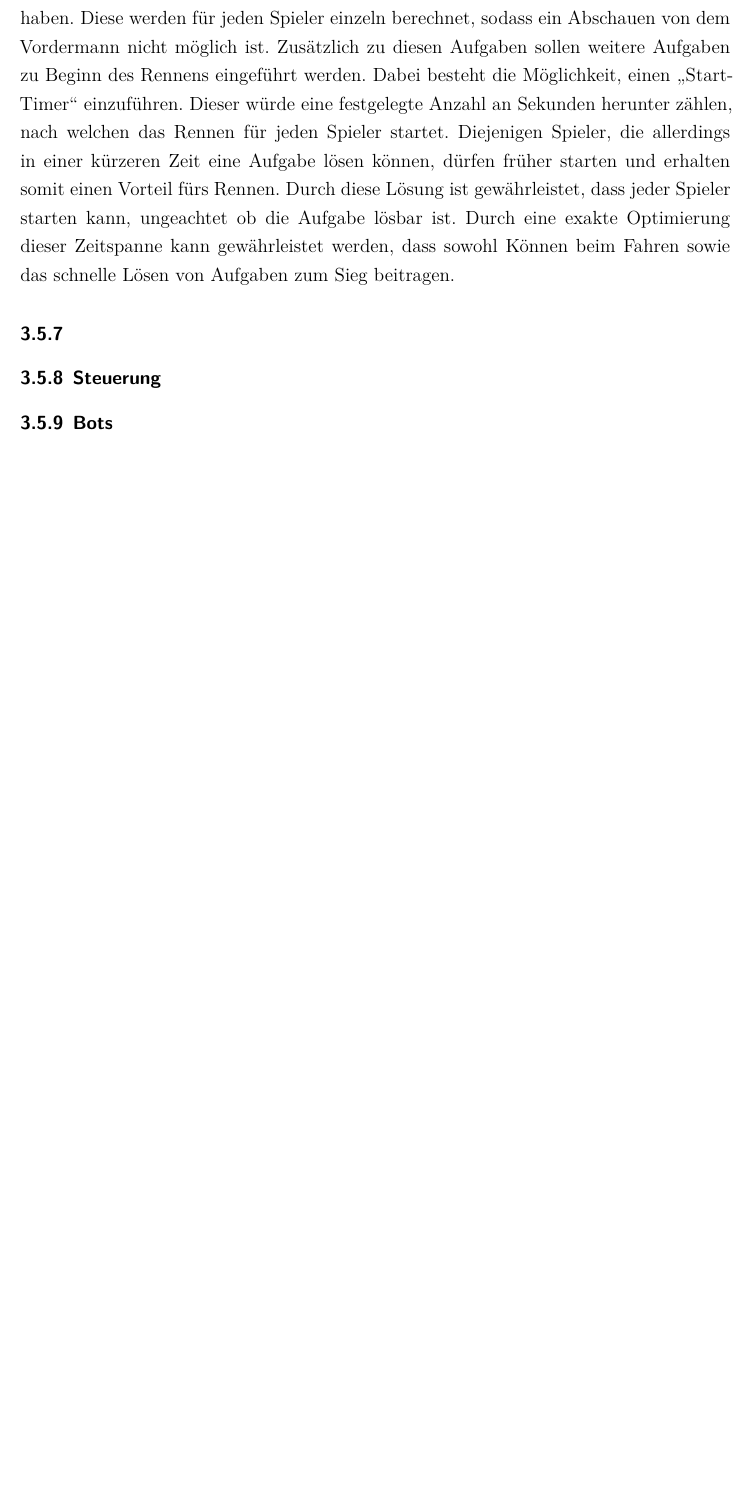
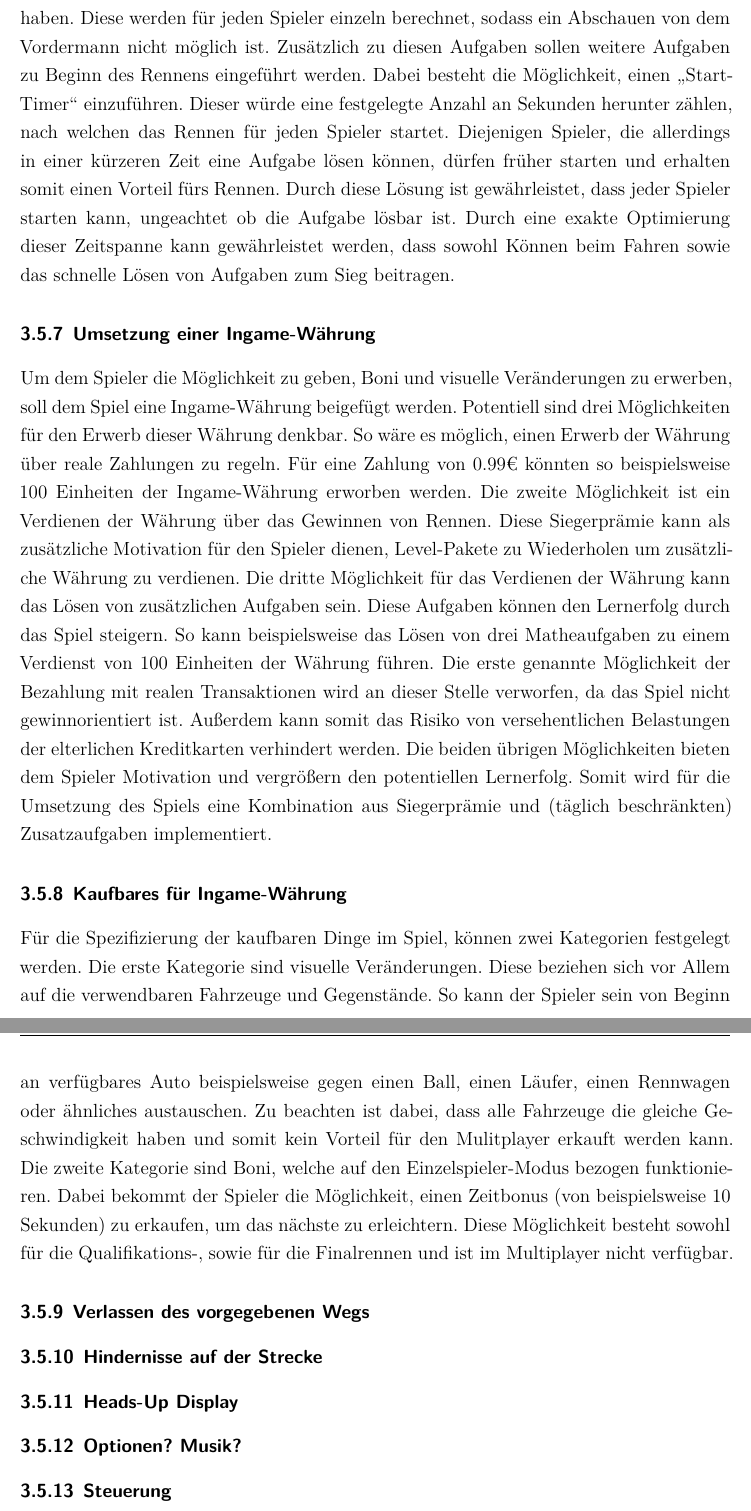
Before and after one commit to dhbwse/the-project, a LaTeX document (dokumentation/dokumentation.tex, which reads dokumentation/konzipierung.tex): part of page 18 of 21 before the commit and two parts of pages 18 and 19 of 22 after it, the two joined at a grey line, cut so that both start at the same text, the shorter picture padded with empty space. Compiled offline with XeLaTeX; an older LaTeX class or package is replaced by its successor.

Commit message:
Zwei neue Regelungen geschrieben

```diff
--- a/dokumentation/konzipierung.tex
+++ b/dokumentation/konzipierung.tex
@@ -139,10 +139,25 @@ Das folgende Kapitel beschäftigt sich mit der Konzipierung des Spiels ansich. D
 	Für die Implementierung der Zusatzaufgaben im Mehrspieler-Modus werden zunächst die Zusatzaufgaben aus dem Einzelspieler-Modus übernommen. Das bedeutet, dass auch im Mehrspieler-Modus Weggabelungen existieren werden, die Einfluss auf das Rennergebnis haben. Diese werden für jeden Spieler einzeln berechnet, sodass ein Abschauen von dem Vordermann nicht möglich ist. Zusätzlich zu diesen Aufgaben sollen weitere Aufgaben zu Beginn des Rennens eingeführt werden. Dabei besteht die Möglichkeit, einen \enquote{Start-Timer} einzuführen. Dieser würde eine festgelegte Anzahl an Sekunden herunter zählen, nach welchen das Rennen für jeden Spieler startet. Diejenigen Spieler, die allerdings in einer kürzeren Zeit eine Aufgabe lösen können, dürfen früher starten und erhalten somit einen Vorteil fürs Rennen.
 	Durch diese Lösung ist gewährleistet, dass jeder Spieler starten kann, ungeachtet ob die Aufgabe lösbar ist. Durch eine exakte Optimierung dieser Zeitspanne kann gewährleistet werden, dass sowohl Können beim Fahren sowie das schnelle Lösen von Aufgaben zum Sieg beitragen.
 
-	\subsubsection{}
+	\subsubsection{Umsetzung einer Ingame-Währung}
+	Um dem Spieler die Möglichkeit zu geben, Boni und visuelle Veränderungen zu erwerben, soll dem Spiel eine Ingame-Währung beigefügt werden. Potentiell sind drei Möglichkeiten für den Erwerb dieser Währung denkbar. So wäre es möglich, einen Erwerb der Währung über reale Zahlungen zu regeln. Für eine Zahlung von 0.99€ könnten so beispielsweise 100 Einheiten der Ingame-Währung erworben werden. Die zweite Möglichkeit ist ein Verdienen der Währung über das Gewinnen von Rennen. Diese Siegerprämie kann als zusätzliche Motivation für den Spieler dienen, Level-Pakete zu Wiederholen um zusätzliche Währung zu verdienen. Die dritte Möglichkeit für das Verdienen der Währung kann das Lösen von zusätzlichen Aufgaben sein. Diese Aufgaben können den Lernerfolg durch das Spiel steigern. So kann beispielsweise das Lösen von drei Matheaufgaben zu einem Verdienst von 100 Einheiten der Währung führen.
+	Die erste genannte Möglichkeit der Bezahlung mit realen Transaktionen wird an dieser Stelle verworfen, da das Spiel nicht gewinnorientiert ist. Außerdem kann somit das Risiko von versehentlichen Belastungen der elterlichen Kreditkarten verhindert werden.
+	Die beiden übrigen Möglichkeiten bieten dem Spieler Motivation und vergrößern den potentiellen Lernerfolg. Somit wird für die Umsetzung des Spiels eine Kombination aus Siegerprämie und (täglich beschränkten) Zusatzaufgaben implementiert.
+
+	\subsubsection{Kaufbares für Ingame-Währung}
+	Für die Spezifizierung der kaufbaren Dinge im Spiel, können zwei Kategorien festgelegt werden. Die erste Kategorie sind visuelle Veränderungen. Diese beziehen sich vor Allem auf die verwendbaren Fahrzeuge und Gegenstände. So kann der Spieler sein von Beginn an verfügbares Auto beispielsweise gegen einen Ball, einen Läufer, einen Rennwagen oder ähnliches austauschen. Zu beachten ist dabei, dass alle Fahrzeuge die gleiche Geschwindigkeit haben und somit kein Vorteil für den Mulitplayer erkauft werden kann. Die zweite Kategorie sind Boni, welche auf den Einzelspieler-Modus bezogen funktionieren. Dabei bekommt der Spieler die Möglichkeit, einen Zeitbonus (von beispielsweise 10 Sekunden) zu erkaufen, um das nächste zu erleichtern. Diese Möglichkeit besteht sowohl für die Qualifikations-, sowie für die Finalrennen und ist im Multiplayer nicht verfügbar.
+
+	\subsubsection{Verlassen des vorgegebenen Wegs}
+
+	\subsubsection{Hindernisse auf der Strecke}
+
+	\subsubsection{Heads-Up Display}
+
+	\subsubsection{Optionen? Musik?}
+
 
 	\subsubsection{Steuerung}
-	\subsubsection{Bots}
+
 
 \subsection{Entwicklung Play-Persona}
 	Nach Kapitel \ref{ssec:persona} modelliert gibt es für das Spiel zwei Spielmechaniken:
```
